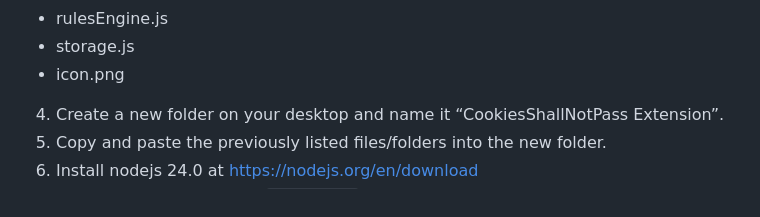
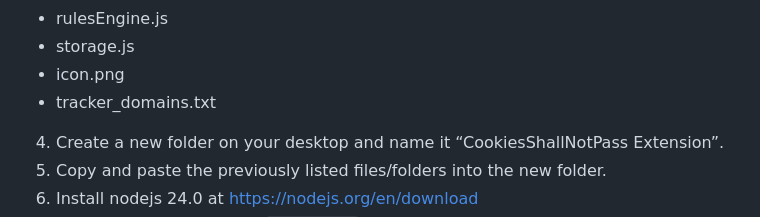
Before and after one commit to AryanV08/CookiesShallNotPass, a Markdown page: USER_MANUAL.md, the part around the change. GitHub-like rendering.

Commit message:
Update USER_MANUAL.md to include tracker_domains.txt

```diff
--- a/USER_MANUAL.md
+++ b/USER_MANUAL.md
@@ -179,6 +179,7 @@ CookiesShallNotPass uses a simple front-end build system based on HTML, CSS, Jav
   - rulesEngine.js
   - storage.js
   - icon.png
+  - tracker_domains.txt
 4. Create a new folder on your desktop and name it “CookiesShallNotPass Extension”.
 5. Copy and paste the previously listed files/folders into the new folder.
 6. Install nodejs 24.0 at https://nodejs.org/en/download
```
